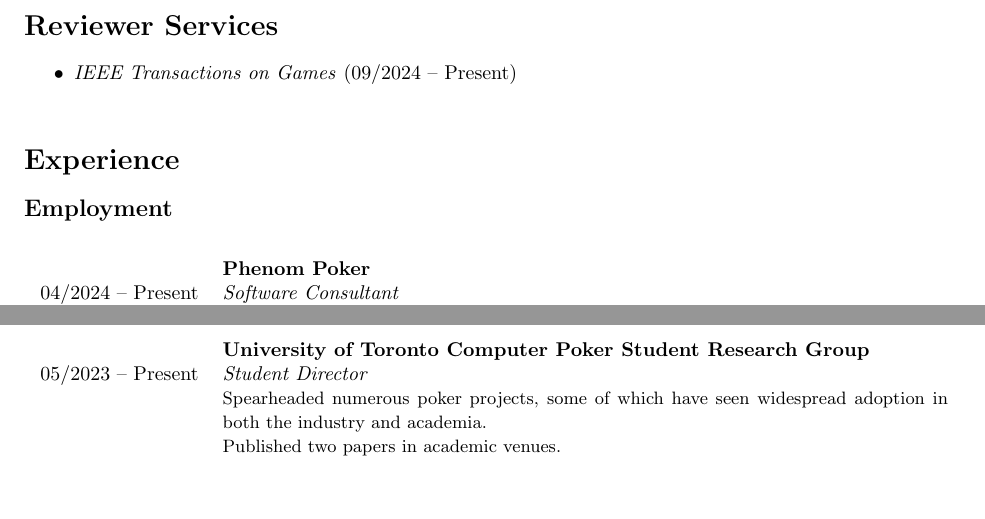
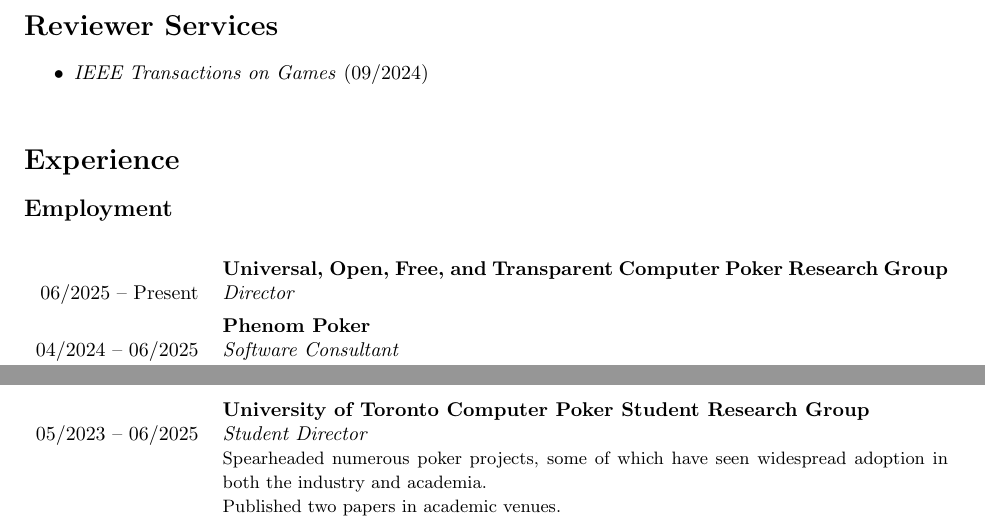
Before and after one commit to AussieSeaweed/personal-cv, a LaTeX document (main.tex): two parts of pages 2 and 3 of 4, joined at a grey line, cut so that both start at the same text, the shorter picture padded with empty space. Compiled offline with pdfLaTeX.

Commit message:
Update CV

```diff
--- a/main.tex
+++ b/main.tex
@@ -15,7 +15,7 @@
 
 \title{\vspace{-1em} Curriculum Vitae}
 \author{Juho Kim}
-\date{March 2025}
+\date{May 2025}
 
 \begin{document}
 
@@ -72,7 +72,7 @@
 	\section*{Reviewer Services}
 
 	\begin{itemize}
-		\item \textit{IEEE Transactions on Games} (09/2024 -- Present) \\
+		\item \textit{IEEE Transactions on Games} (09/2024) \\
 	\end{itemize}
 
 	\section*{Experience}
@@ -80,13 +80,16 @@
 	\subsection*{Employment}
 
 	\begin{tabularx}{\textwidth}{r X}
+		& \textbf{Universal, Open, Free, and Transparent Computer Poker Research Group} \\*
+		06/2025 -- Present & \textit{Director} \\
+		\addlinespace
 		& \textbf{\href{https://www.phenompoker.com/}{Phenom Poker}} \\*
-		04/2024 -- Present & \textit{Software Consultant} \\*
+		04/2024 -- 06/2025 & \textit{Software Consultant} \\*
 		& {\small Researched over 30 regional poker variants and encoded their rules into software.} \\*
 		& {\small Implemented real-time control of poker tables in cash-game and tournament settings.} \\
 		\addlinespace
 		& \textbf{\href{https://a5labs.co/}{A5 Labs}} \\*
-		01/2024 -- Present & \textit{Software Consultant} \\*
+		01/2024 -- 06/2025 & \textit{Software Consultant} \\*
 		& {\small Created a server environment to benchmark the performances of various poker AI agents and humans.} \\*
 		& {\small Implemented various protocols to facilitate poker server/client communications.} \\
 		\addlinespace
@@ -122,13 +125,13 @@
 
 	\begin{tabularx}{\textwidth}{r X}
 		& \textbf{\href{https://uoftcprg.com/}{University of Toronto Computer Poker Student Research Group}} \\*
-		05/2023 -- Present & \textit{Student Director} \\*
+		05/2023 -- 06/2025 & \textit{Student Director} \\*
 		& {\small Spearheaded numerous poker projects, some of which have seen widespread adoption in both the industry and academia.} \\*
 		& {\small Published two papers in academic venues.} \\*
 		& {\small Formed partnerships and consulted firms in the poker software space.} \\
 		\addlinespace
 		& \textbf{\href{https://www.blueskysolar.org/}{Blue Sky Solar Racing}} \\*
-		06/2023 -- Present & \textit{Software Lead} \\*
+		06/2023 -- 06/2025 & \textit{Software Lead} \\*
 		& {\small Developed a centralized vehicle computing platform incorporating fail-safe designs for various failover scenarios.} \\*
 		& {\small Implemented unit tests to test vehicle code logic through hardware mocking.} \\*
 		& {\small Wrote integration tests to test the vehicle in a safe-controlled environment.} \\*
```
Also changed, not shown: main.tex (8 more changed lines).
